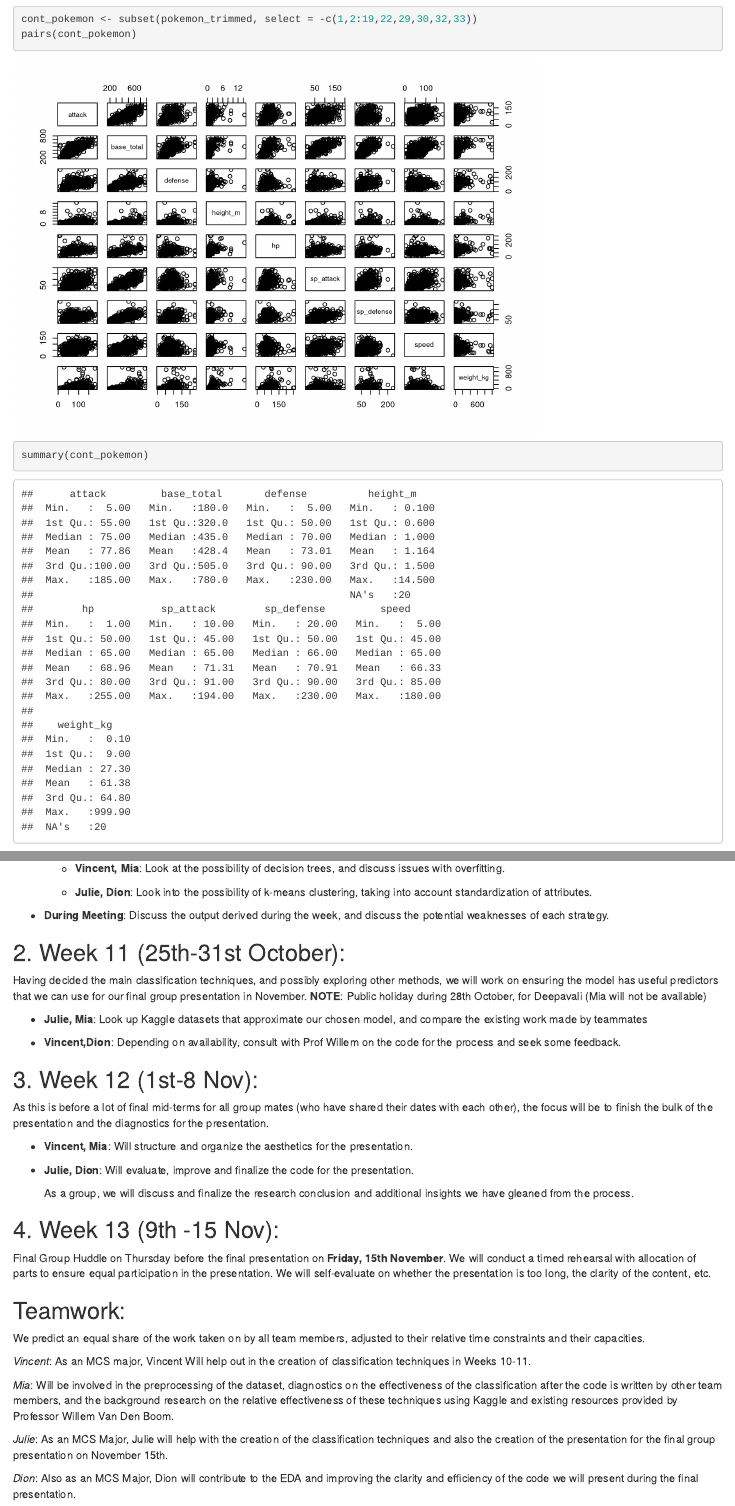
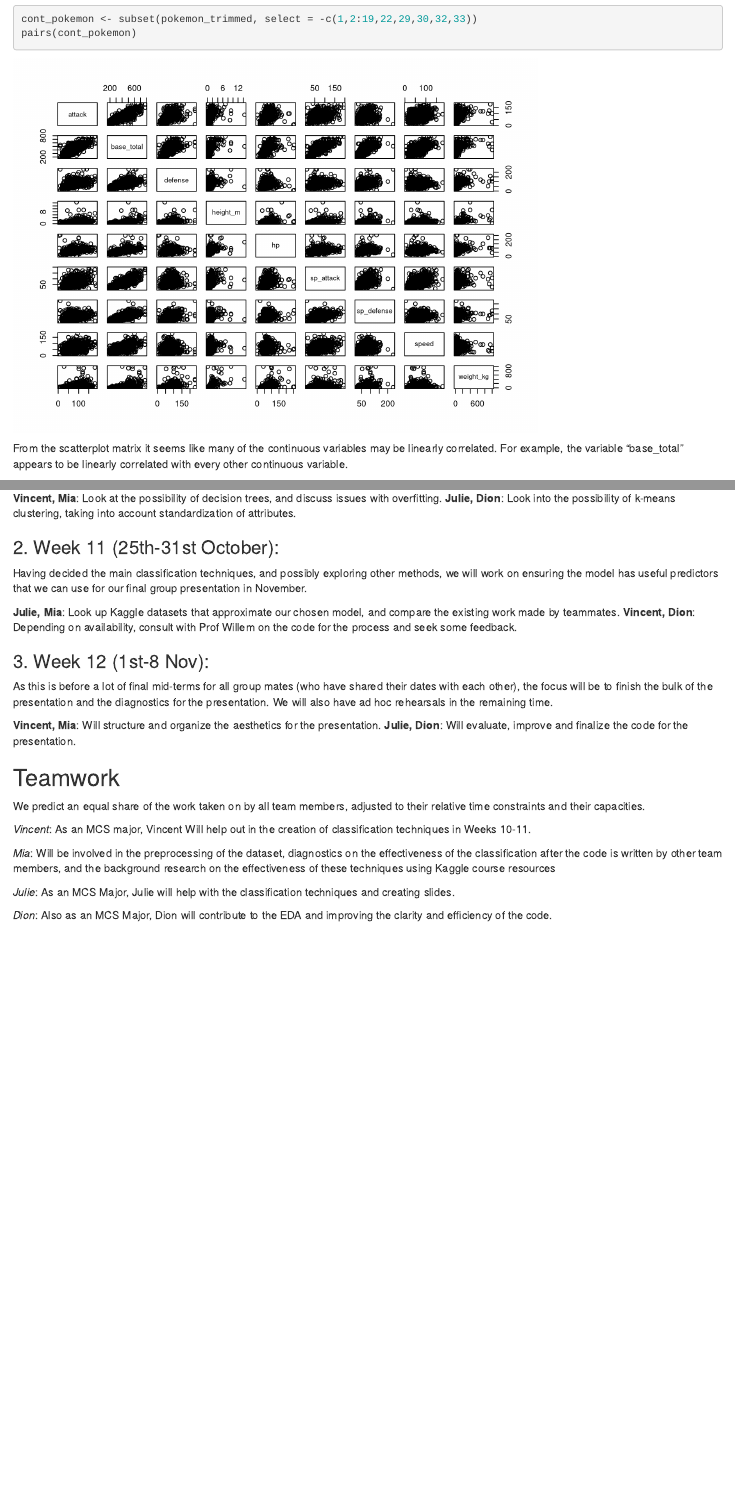
Before and after one commit to Maths2209/Shared-Labs-Intro-to-DS, an R Markdown document (Project/project_proposal.Rmd): the page in a window 1100 px wide, from 2850 px down before the commit and from 2600 px down after it, so that both start at the same text, and a second part further down, joined at a grey line. Rendered offline with R 4.5, knitr and Pandoc, with nearby package versions; drawn as R Markdown's standard HTML page in place of the format the file asks for.

Commit message:
Project proposal trimmed to 6 pages.

````diff
--- a/Project/project_proposal.Rmd
+++ b/Project/project_proposal.Rmd
@@ -84,7 +77,6 @@ All other columns have continuous quantitative data. We will use the "summary" f
 ```{r}
 cont_pokemon <- subset(pokemon_trimmed, select = -c(1,2:19,22,29,30,32,33))
 pairs(cont_pokemon)
-summary(cont_pokemon)
 ```
 
 From the scatterplot matrix it seems like many of the continuous variables may be linearly correlated. For example, the variable "base_total" appears to be linearly correlated with every other continuous variable.
@@ -99,40 +91,23 @@ As a group, we have decided to meet every Thursday, 6pm-7pm to discuss progress
 
-    + **Vincent, Mia**: Look at the possibility of decision trees, and discuss issues with overfitting.
+  **Vincent, Mia**: Look at the possibility of decision trees, and discuss issues with overfitting. **Julie, Dion**: Look into the possibility of k-means clustering, taking into account standardization of attributes.
 
-    + **Julie, Dion**: Look into the possibility of k-means clustering, taking into account standardization of attributes.
+### 2. Week 11 (25th-31st October):
+  Having decided the main classification techniques, and possibly exploring other methods, we will work on ensuring the model has useful predictors that we can use for our final group presentation in November.
 
-* **During Meeting**: Discuss the output derived during the week, and discuss the potential weaknesses of each strategy.
+**Julie, Mia**: Look up Kaggle datasets that approximate our chosen model, and compare the existing work made by teammates. **Vincent, Dion**: Depending on availability, consult with Prof Willem on the code for the process and seek some feedback.
 
-## 2. Week 11 (25th-31st October):
-  Having decided the main classification techniques, and possibly exploring other methods, we will work on ensuring the model
-  has useful predictors that we can use for our final group presentation in November.
-  **NOTE**: Public holiday during 28th October, for Deepavali (Mia will not be available)
+### 3. Week 12 (1st-8 Nov):
+  As this is before a lot of final mid-terms for all group mates (who have shared their dates with each other), the focus will be to finish the bulk of the presentation and the diagnostics for the presentation. We will also have ad hoc rehearsals in the remaining time.
 
-* __Julie, Mia__: Look up Kaggle datasets that approximate our chosen model, and compare the existing work made by teammates
+**Vincent, Mia**: Will structure and organize the aesthetics for the presentation. **Julie, Dion**: Will evaluate, improve and finalize the code for the presentation.
 
-* __Vincent,Dion__: Depending on availability, consult with Prof Willem on the code for the process and seek some feedback.
-
-## 3. Week 12 (1st-8 Nov):
-  As this is before a lot of final mid-terms for all group mates (who have shared their dates with each other), the focus will be to finish the bulk of the presentation and the diagnostics for the presentation.
-
-* __Vincent, Mia__: Will structure and organize the aesthetics for the presentation.
-
-* __Julie, Dion__: Will evaluate, improve and finalize the code for the presentation.
-
-  As a group, we will discuss and finalize the research conclusion and additional insights we have gleaned from the process.
-
-## 4. Week 13 (9th -15 Nov):
-  Final Group Huddle on Thursday before the final presentation on **Friday, 15th November**.
-  We will conduct a timed rehearsal with allocation of parts to ensure equal participation in the presentation.
-  We will self-evaluate on whether the presentation is too long, the clarity of the content, etc.
-
-## Teamwork:
+## Teamwork
 We predict an equal share of the work taken on by all team members, adjusted to their relative time constraints and their capacities.
 
 *Vincent*: As an MCS major, Vincent Will help out in the creation of classification techniques in Weeks 10-11.
 
-*Mia*: Will be involved in the preprocessing of the dataset, diagnostics on the effectiveness of the classification after the code is written by other team members, and the background research on the relative effectiveness of these techniques using Kaggle and existing resources provided by Professor Willem Van Den Boom.
+*Mia*: Will be involved in the preprocessing of the dataset, diagnostics on the effectiveness of the classification after the code is written by other team members, and the background research on the effectiveness of these techniques using Kaggle course resources
 
-*Julie*: As an MCS Major, Julie will help with the creation of the classification techniques and also the creation of the presentation for the final group presentation on November 15th.
+*Julie*: As an MCS Major, Julie will help with the classification techniques and creating slides.
 
-*Dion*: Also as an MCS Major, Dion will contribute to the EDA and improving the clarity and efficiency of the code we will present during the final presentation.
+*Dion*: Also as an MCS Major, Dion will contribute to the EDA and improving the clarity and efficiency of the code.
````
Also changed, not shown: Project/project_proposal.html, Project/project_proposal.Rmd (31 more changed lines).
